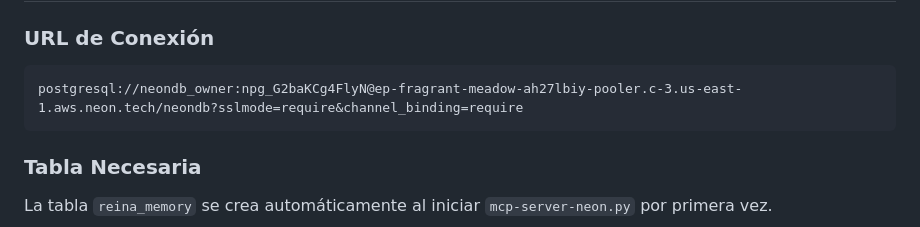
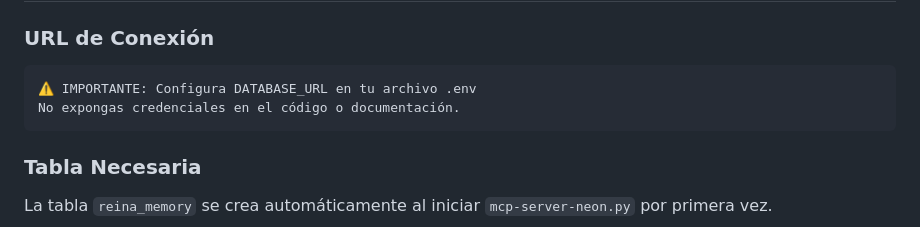
Before and after one commit to GUESTVALENCIA/C-Users-clayt-Desktop-desktop-app-renderer, a Markdown page: ARCHIVOS_LISTOS_IMPLEMENTACION.md, the part around the change. Drawn GitHub-style.

````diff
--- a/ARCHIVOS_LISTOS_IMPLEMENTACION.md
+++ b/ARCHIVOS_LISTOS_IMPLEMENTACION.md
@@ -50,7 +50,8 @@ pip install psycopg2-binary python-dotenv
 
 ### URL de Conexión
 ```
-postgresql://neondb_owner:npg_G2baKCg4FlyN@ep-fragrant-meadow-ah27lbiy-pooler.c-3.us-east-1.aws.neon.tech/neondb?sslmode=require&channel_binding=require
+⚠️ IMPORTANTE: Configura DATABASE_URL en tu archivo .env
+No expongas credenciales en el código o documentación.
 ```
 
 ### Tabla Necesaria
````
